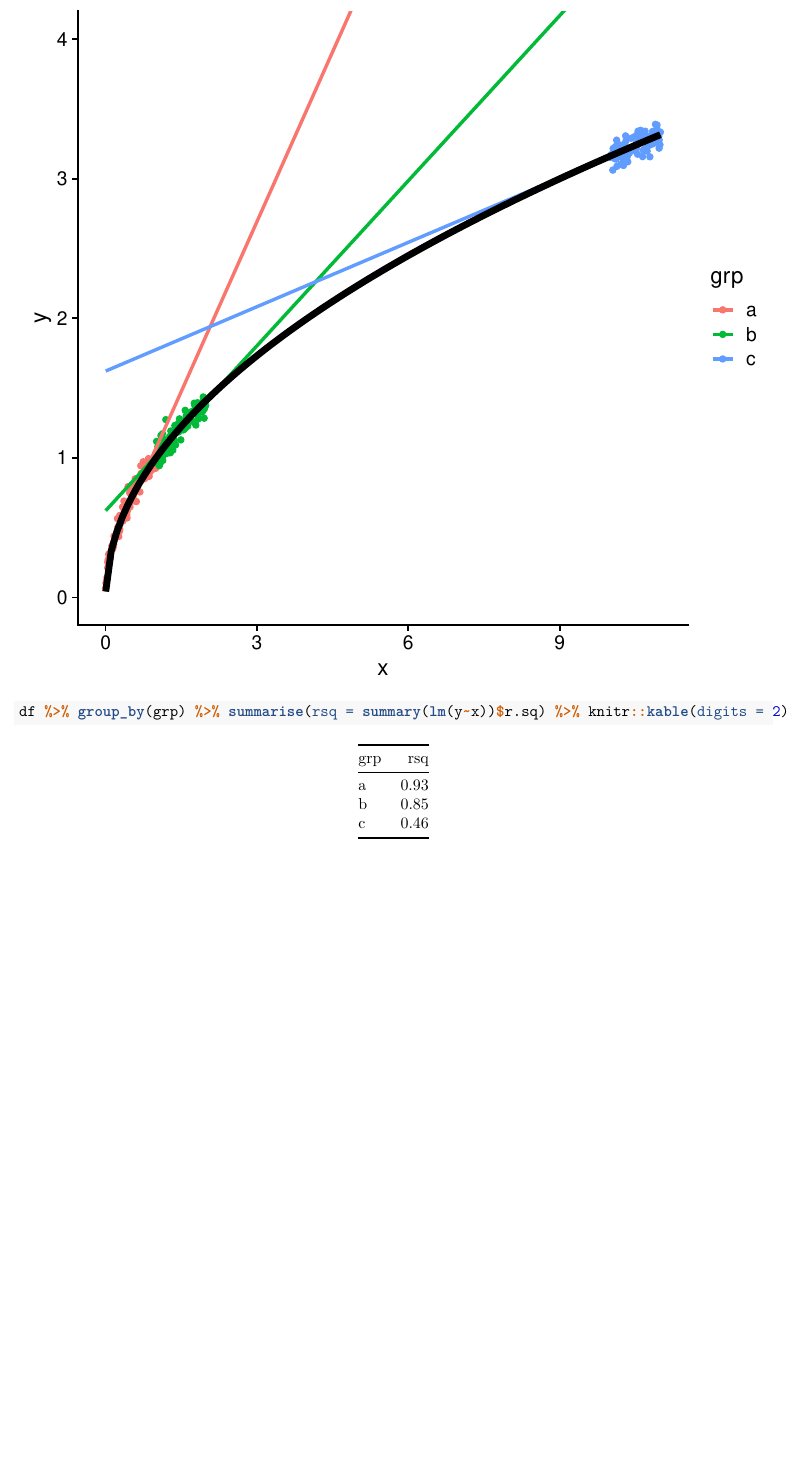
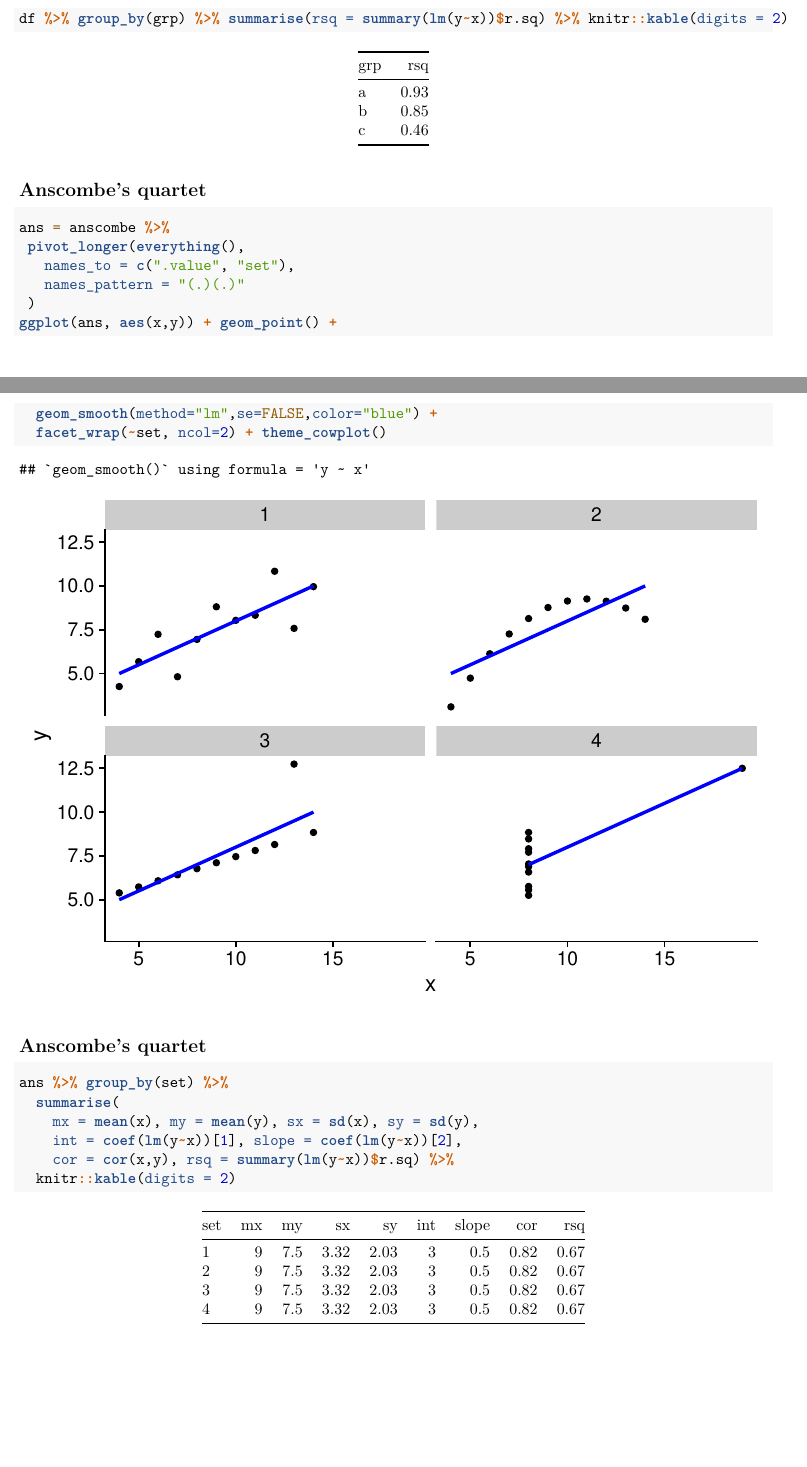
Before and after one commit to stats-432sp2020/lectures, an R Markdown document (lec04.Rmd): part of page 5 of 5 before the commit and two parts of pages 5 and 6 of 6 after it, the two joined at a grey line, cut at the place of the change, the shorter picture padded with empty space. Rendered offline with R 4.5, knitr and Pandoc, then LaTeX, with nearby package versions; both versions are drawn in the output format of the newer one; code that draws random numbers runs with fixed seeds of ours.

Commit message:
preclass complete

````diff
--- a/lec04.Rmd
+++ b/lec04.Rmd
@@ -3,11 +3,11 @@ title: "Chapter 2"
 author: "DJM"
 date: "4 February 2020"
 output:
+  pdf_document: default
   slidy_presentation:
     css: gfx/djmRslidy.css
     font_adjustment: 0
     highlight: tango
-  pdf_document: default
 ---
 
 
@@ -177,3 +177,27 @@ g1
 g1
 df %>% group_by(grp) %>% summarise(rsq = summary(lm(y~x))$r.sq) %>% knitr::kable(digits = 2)
 ```
+
+## Anscombe's quartet
+
+```{r anscombe}
+ans = anscombe %>%
+ pivot_longer(everything(),
+   names_to = c(".value", "set"),
+   names_pattern = "(.)(.)"
+ )
+ggplot(ans, aes(x,y)) + geom_point() +
+  geom_smooth(method="lm",se=FALSE,color="blue") +
+  facet_wrap(~set, ncol=2) + theme_cowplot()
+```
+
+## Anscombe's quartet
+
+```{r anscombe-summary}
+ans %>% group_by(set) %>%
+  summarise(
+    mx = mean(x), my = mean(y), sx = sd(x), sy = sd(y),
+    int = coef(lm(y~x))[1], slope = coef(lm(y~x))[2],
+    cor = cor(x,y), rsq = summary(lm(y~x))$r.sq) %>%
+  knitr::kable(digits = 2)
+```
````
Also changed, not shown: lec04.html, lec04.pdf.
